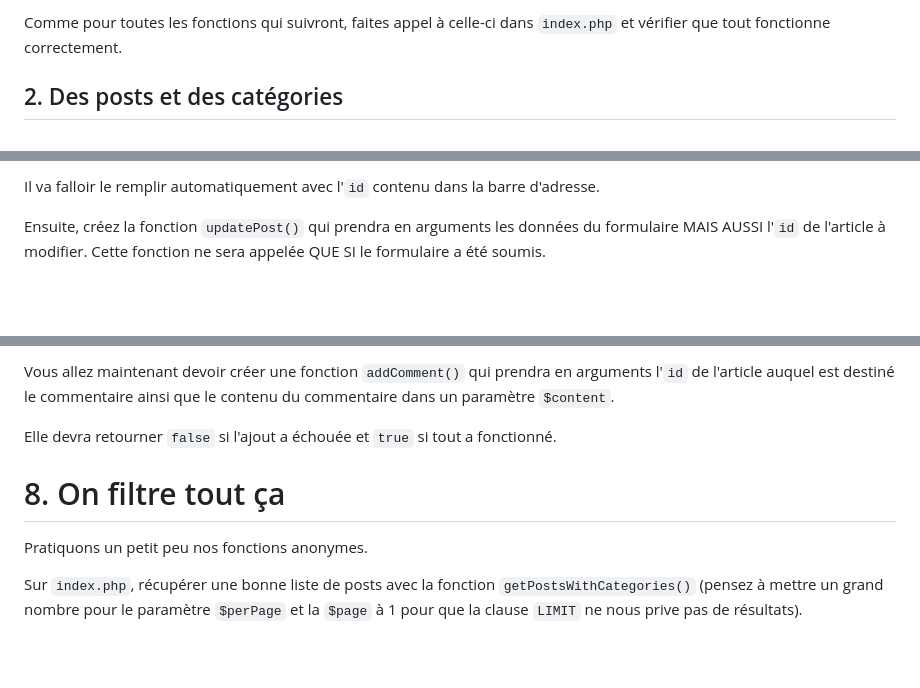
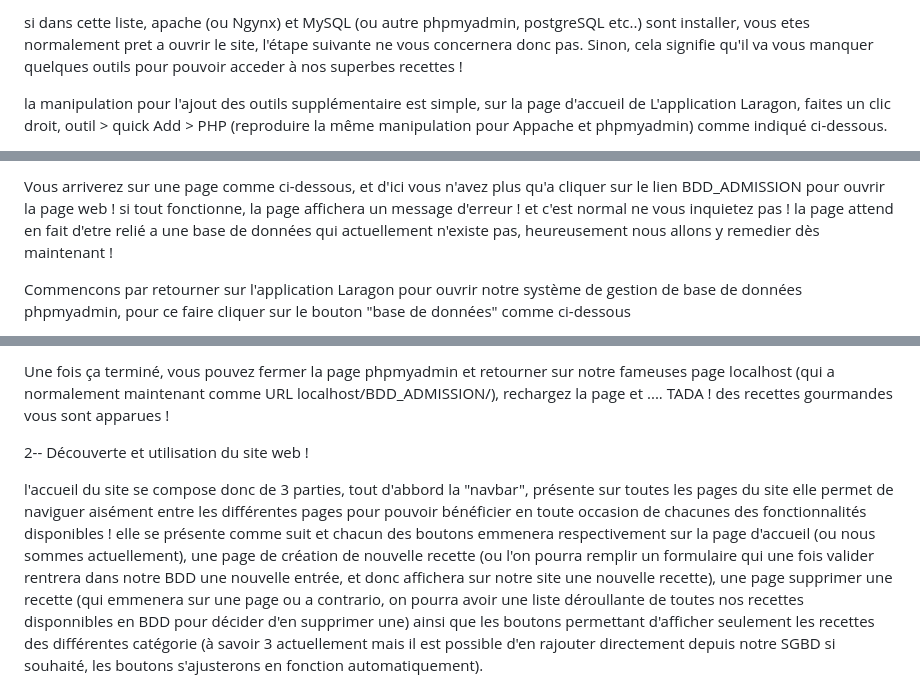
Before and after one commit to quetinmialon/fonctionCRUD, a Markdown page: README.md, 3 parts joined by grey strips. GitHub-like rendering; blank space fills up the shorter version.

```diff
--- a/README.md
+++ b/README.md
@@ -14,5 +13,6 @@ Vous allez devoir commencer par créer une fonction `getPDO()` dont l'objectif s
 
-Comme pour toutes les fonctions qui suivront, faites appel à celle-ci dans `index.php` et vérifier que tout fonctionne correctement.
+si dans cette liste, apache (ou Ngynx) et MySQL (ou autre phpmyadmin, postgreSQL etc..) sont installer, vous etes normalement pret a ouvrir le site, l'étape suivante ne vous concernera donc pas.
+Sinon, cela signifie qu'il va vous manquer quelques outils pour pouvoir acceder à nos superbes recettes !
 
-## 2. Des posts et des catégories
+la manipulation pour l'ajout des outils supplémentaire est simple, sur la page d'accueil de L'application Laragon, faites un clic droit, outil > quick Add > PHP (reproduire la même manipulation pour Appache et phpmyadmin) comme indiqué ci-dessous.
 
@@ -80,5 +39,5 @@ Vous allez devoir créer un fichier `update.php` qui va contenir un formulaire H
 
-Il va falloir le remplir automatiquement avec l'`id` contenu dans la barre d'adresse.
+Vous arriverez sur une page comme ci-dessous, et d'ici vous n'avez plus qu'a cliquer sur le lien BDD_ADMISSION pour ouvrir la page web ! si tout fonctionne, la page affichera un message d'erreur ! et c'est normal ne vous inquietez pas ! la page attend en fait d'etre relié a une base de données qui actuellement n'existe pas, heureusement nous allons y remedier dès maintenant !
 
-Ensuite, créez la fonction `updatePost()` qui prendra en arguments les données du formulaire MAIS AUSSI l'`id` de l'article à modifier. Cette fonction ne sera appelée QUE SI le formulaire a été soumis.
+Commencons par retourner sur l'application Laragon pour ouvrir notre système de gestion de base de données phpmyadmin, pour ce faire cliquer sur le bouton "base de données" comme ci-dessous
 
@@ -96,11 +55,10 @@ Elle devra retourner `false` si la suppression a échouée et `true` si tout a f
 
-Vous allez maintenant devoir créer une fonction `addComment()` qui prendra en arguments l'`id` de l'article auquel est destiné le commentaire ainsi que le contenu du commentaire dans un paramètre `$content`.
+Une fois ça terminé, vous pouvez fermer la page phpmyadmin et retourner sur notre fameuses page localhost (qui a normalement maintenant comme URL localhost/BDD_ADMISSION/), rechargez la page et .... TADA ! des recettes gourmandes vous sont apparues !
 
-Elle devra retourner `false` si l'ajout a échouée et `true` si tout a fonctionné.
 
-# 8. On filtre tout ça
 
-Pratiquons un petit peu nos fonctions anonymes.
+2-- Découverte et utilisation du site web !
 
-Sur `index.php`, récupérer une bonne liste de posts avec la fonction `getPostsWithCategories()` (pensez à mettre un grand nombre pour le paramètre `$perPage` et la `$page` à 1 pour que la clause `LIMIT` ne nous prive pas de résultats).
+l'accueil du site se compose donc de 3 parties, tout d'abbord la "navbar", présente sur toutes les pages du site elle permet de naviguer aisément entre les différentes pages pour pouvoir bénéficier en toute occasion de chacunes des fonctionnalités disponibles !
+elle se présente comme suit et chacun des boutons emmenera respectivement sur la page d'accueil (ou nous sommes actuellement), une page de création de nouvelle recette (ou l'on pourra remplir un formulaire qui une fois valider rentrera dans notre BDD une nouvelle entrée, et donc affichera sur notre site une nouvelle recette), une page supprimer une recette (qui emmenera sur une page ou a contrario, on pourra avoir une liste déroullante de toutes nos recettes disponnibles en BDD pour décider d'en supprimer une) ainsi que les boutons permettant d'afficher seulement les recettes des différentes catégorie (à savoir 3 actuellement mais il est possible d'en rajouter directement depuis notre SGBD si souhaité, les boutons s'ajusterons en fonction automatiquement).
 
```
Also changed, not shown: other parts of README.md (+52 -67 lines).
